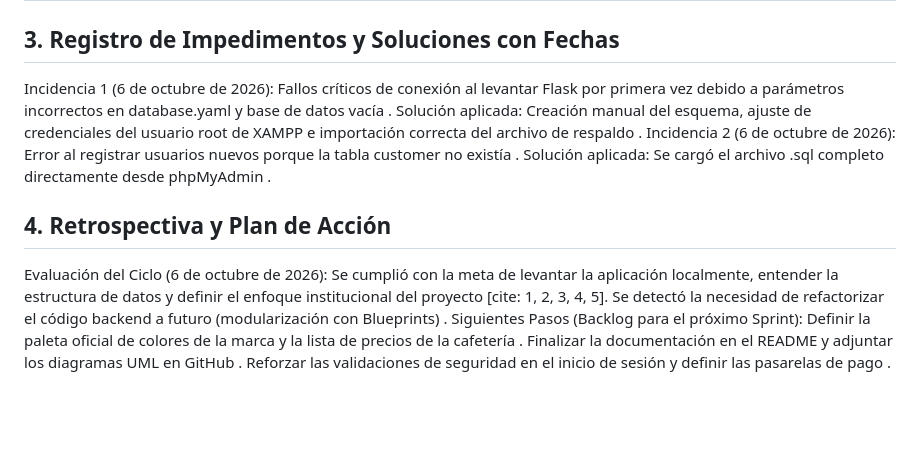
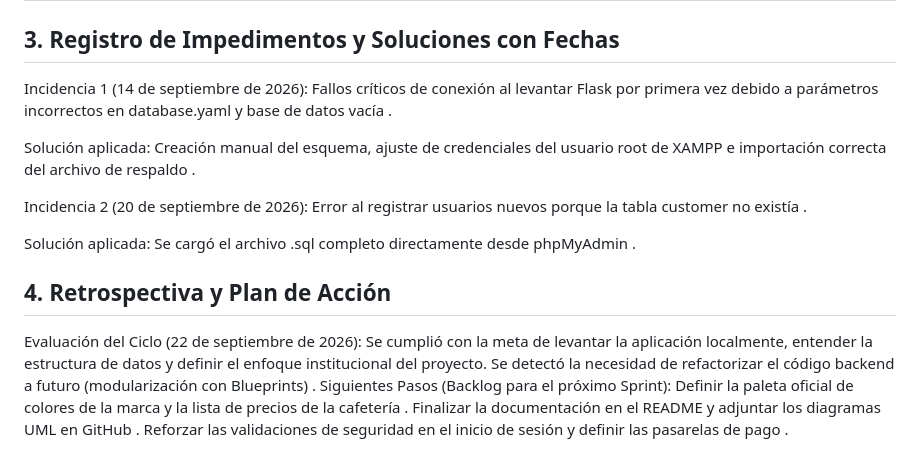
Before and after one commit to RodriguezFloresLeonardo/Ecommer-GroceryStore-Cybercraftteam-, a Markdown page: docs/Bitacora Scrum.md, the part around the change. Drawn GitHub-style; blank space fills up the shorter version.

```diff
--- a/docs/Bitacora Scrum.md
+++ b/docs/Bitacora Scrum.md
@@ -30,12 +30,16 @@ Brauni Alexander Soto Córdova: Clonó el repositorio original, creó un entorno
 | **Identidad y Marca** | Definición del concepto, nombre ("TEC") y logotipo | 29 de septiembre de 2026  | Completado | Amaury Tristán | Adoptado oficialmente como *Transporte Express de Comida*. |
 | **Frontend / UI** | Mejora visual y adaptación del diseño en HTML/CSS y Bootstrap | 5 de octubre de 2026  | Completado | Amaury Tristán | Falta definir la paleta de colores oficial. |
 ## 3. Registro de Impedimentos y Soluciones con Fechas
-Incidencia 1 (6 de octubre de 2026): Fallos críticos de conexión al levantar Flask por primera vez debido a parámetros incorrectos en database.yaml y base de datos vacía .
+Incidencia 1 (14 de septiembre de 2026): Fallos críticos de conexión al levantar Flask por primera vez debido a parámetros incorrectos en database.yaml y base de datos vacía .
+
 Solución aplicada: Creación manual del esquema, ajuste de credenciales del usuario root de XAMPP e importación correcta del archivo de respaldo .
-Incidencia 2 (6 de octubre de 2026): Error al registrar usuarios nuevos porque la tabla customer no existía .
+
+Incidencia 2 (20 de septiembre de 2026): Error al registrar usuarios nuevos porque la tabla customer no existía .
+
 Solución aplicada: Se cargó el archivo .sql completo directamente desde phpMyAdmin .
+
 ## 4. Retrospectiva y Plan de Acción
-Evaluación del Ciclo (6 de octubre de 2026): Se cumplió con la meta de levantar la aplicación localmente, entender la estructura de datos y definir el enfoque institucional del proyecto [cite: 1, 2, 3, 4, 5]. Se detectó la necesidad de refactorizar el código backend a futuro (modularización con Blueprints) .
+Evaluación del Ciclo (22 de septiembre de 2026): Se cumplió con la meta de levantar la aplicación localmente, entender la estructura de datos y definir el enfoque institucional del proyecto. Se detectó la necesidad de refactorizar el código backend a futuro (modularización con Blueprints) .
 Siguientes Pasos (Backlog para el próximo Sprint):
 Definir la paleta oficial de colores de la marca y la lista de precios de la cafetería .
 Finalizar la documentación en el README y adjuntar los diagramas UML en GitHub .
```
